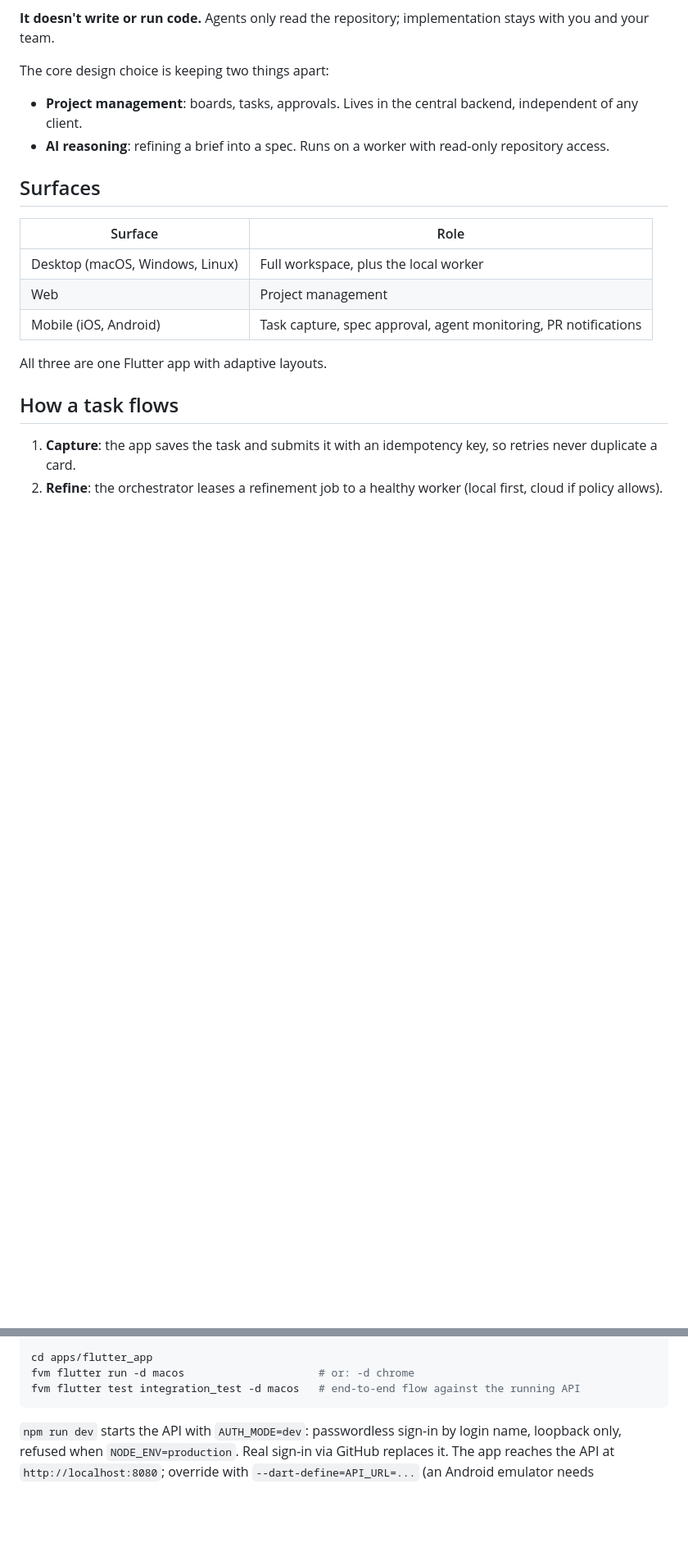
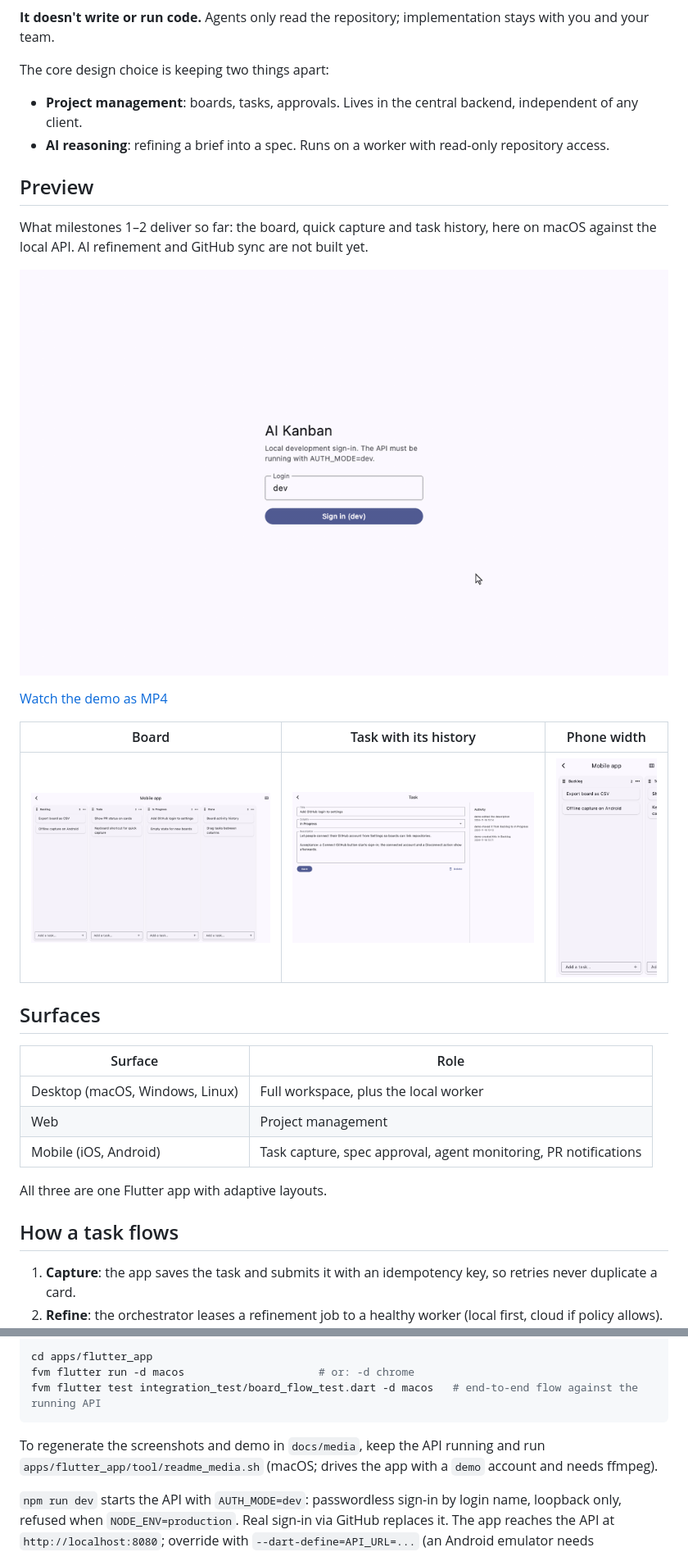
Before and after one commit to chengboonrong/ai-kanban, a Markdown page: README.md, 2 parts joined by grey strips. Shown at 82% size. GitHub-like rendering; pictures changed too: docs/media/board-phone.png (added), docs/media/board.png (added), docs/media/demo.gif (added); blank space fills up the shorter version.

````diff
--- a/README.md
+++ b/README.md
@@ -21,6 +21,19 @@ The core design choice is keeping two things apart:
 
 - **Project management**: boards, tasks, approvals. Lives in the central backend, independent of any client.
 - **AI reasoning**: refining a brief into a spec. Runs on a worker with read-only repository access.
+
+## Preview
+
+What milestones 1–2 deliver so far: the board, quick capture and task history, here on macOS against the local API.
+AI refinement and GitHub sync are not built yet.
+
+![Demo: sign in, create a workspace and board, capture three tasks, drag one to In Progress, open its history](docs/media/demo.gif)
+
+[Watch the demo as MP4](docs/media/demo.mp4)
+
+| Board | Task with its history | Phone width |
+| --- | --- | --- |
+| <img src="docs/media/board.png" alt="Board with Backlog, Todo, In Progress and Done columns" width="380"> | <img src="docs/media/task-detail.png" alt="Task page with title, column, description and an activity list" width="380"> | <img src="docs/media/board-phone.png" alt="The same board at phone width, one column at a time" width="150"> |
 
 ## Surfaces
 
@@ -84,8 +97,11 @@ npm run dev                                  # API on http://localhost:8080, mig
 
 cd apps/flutter_app
 fvm flutter run -d macos                     # or: -d chrome
-fvm flutter test integration_test -d macos   # end-to-end flow against the running API
+fvm flutter test integration_test/board_flow_test.dart -d macos   # end-to-end flow against the running API
 ```
+
+To regenerate the screenshots and demo in `docs/media`, keep the API running and run
+`apps/flutter_app/tool/readme_media.sh` (macOS; drives the app with a `demo` account and needs ffmpeg).
 
 `npm run dev` starts the API with `AUTH_MODE=dev`: passwordless sign-in by login name, loopback only, refused when
 `NODE_ENV=production`. Real sign-in via GitHub replaces it. The app reaches the API at `http://localhost:8080`; override
````
Also changed, not shown: 5 other files.
